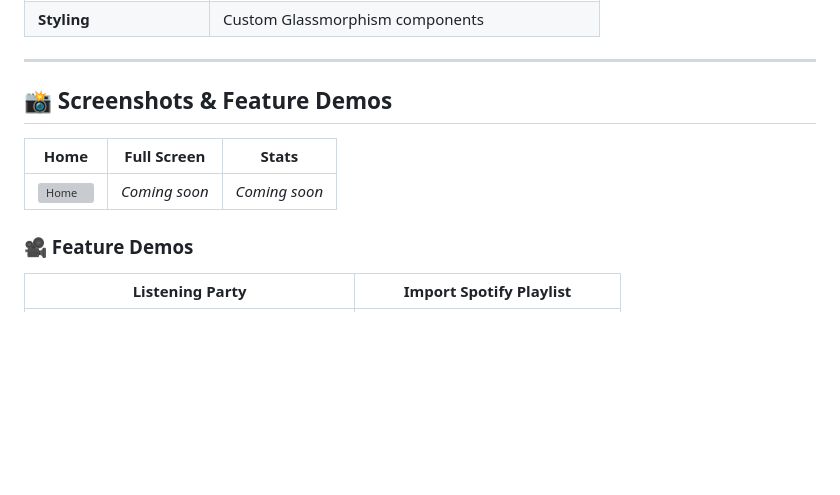
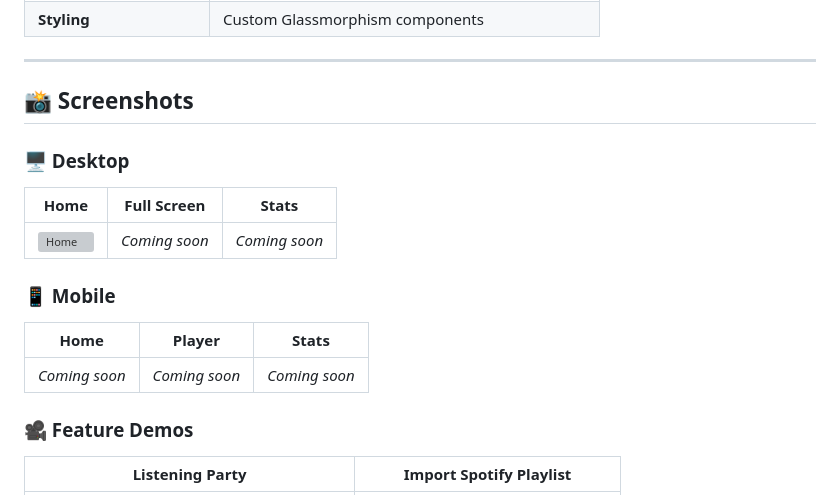
Before and after one commit to Momotz4G/simple-music-player-2, a Markdown page: README.md, the part around the change. GitHub-like rendering; blank space fills up the shorter version; grey boxes are pictures that could not be loaded.

Commit message:
Restructure Screenshots section: Split Desktop/Mobile and keep Demos

```diff
--- a/README.md
+++ b/README.md
@@ -196,11 +196,19 @@ flutter run              # Android (with device connected)
 
 ---
 
-## 📸 Screenshots & Feature Demos
+## 📸 Screenshots
+
+### 🖥️ Desktop
 
 | Home | Full Screen | Stats |
 |------|-------------|-------|
 | ![Home](assets/screenshots/home_preview.png) | *Coming soon* | *Coming soon* |
+
+### 📱 Mobile
+
+| Home | Player | Stats |
+|------|--------|-------|
+| *Coming soon* | *Coming soon* | *Coming soon* |
 
 ### 🎥 Feature Demos
 
```
